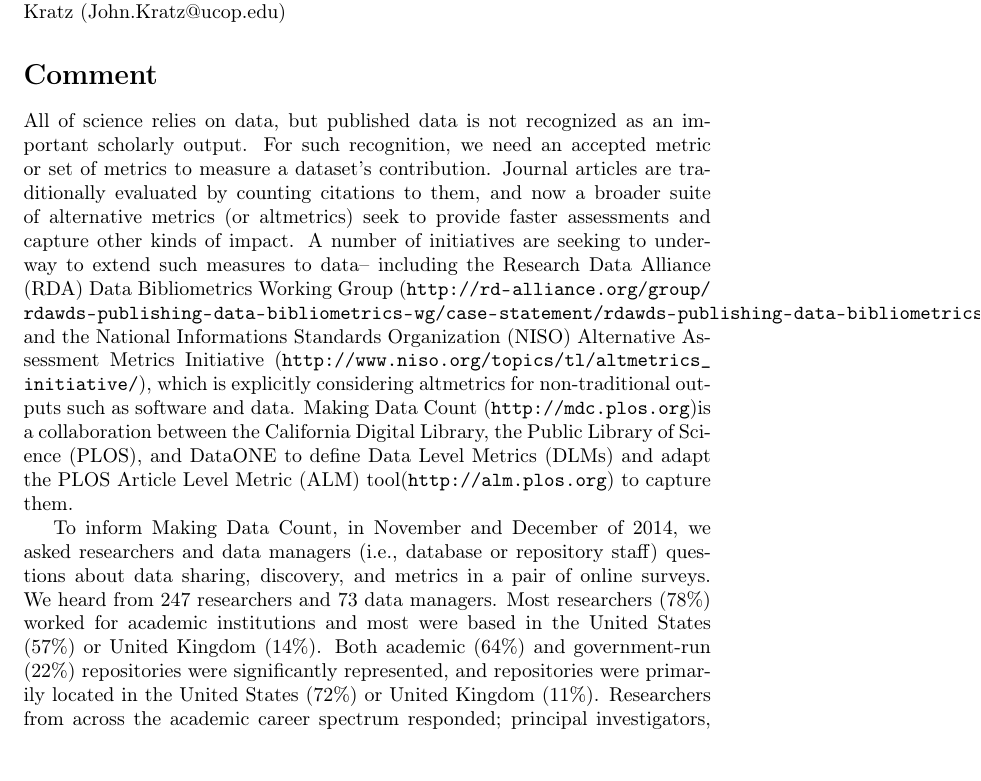
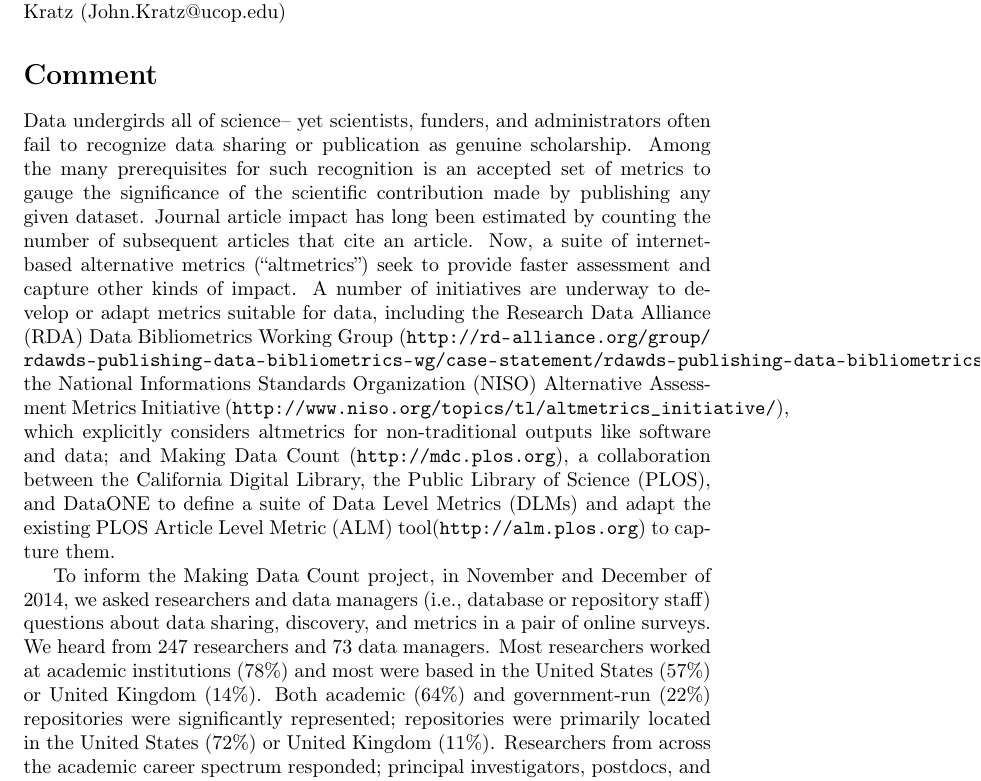
Before and after one commit to JEK-III/MDCSurvey, a LaTeX document (Writeup/MDC_writeup.tex): part of page 1 of 4, cut so that both start at the same text, the shorter picture padded with empty space. Compiled offline with pdfLaTeX.

Commit message:
Revise intro paragraph

```diff
--- a/Writeup/MDC_writeup.tex
+++ b/Writeup/MDC_writeup.tex
@@ -22,20 +22,20 @@ John Kratz (John.Kratz@ucop.edu)
 % Introduction
 % ==============================================================
 
-All of science relies on data, but published data is not recognized as an important scholarly output.
-For such recognition, we need an accepted metric or set of metrics to measure a dataset's contribution.
-Journal articles are traditionally evaluated by counting citations to them, and now a broader suite of alternative metrics (or altmetrics) seek to provide faster assessments and capture other kinds of impact.
-A number of initiatives are seeking to underway to extend such measures to data-- including the Research Data Alliance (RDA) Data Bibliometrics Working Group (\url{http://rd-alliance.org/group/rdawds-publishing-data-bibliometrics-wg/case-statement/rdawds-publishing-data-bibliometrics-wg}{}) and the National Informations Standards Organization (NISO) Alternative Assessment Metrics Initiative (\url{http://www.niso.org/topics/tl/altmetrics_initiative/}), which is explicitly considering altmetrics for non-traditional outputs such as software and data.
-Making Data Count (\url{http://mdc.plos.org})is a collaboration between the California Digital Library, the Public Library of Science (PLOS), and DataONE to define Data Level Metrics (DLMs) and adapt the PLOS Article Level Metric (ALM) tool(\url{http://alm.plos.org}) to capture them.
+Data undergirds all of science-- yet scientists, funders, and administrators often fail to recognize data sharing or publication as genuine scholarship.
+Among the many prerequisites for such recognition is an accepted set of metrics to gauge the significance of the scientific contribution made by publishing any given dataset.
+Journal article impact has long been estimated by counting the number of subsequent articles that cite an article.
+Now, a suite of internet-based alternative metrics (``altmetrics'') seek to provide faster assessment and capture other kinds of impact.
+A number of initiatives are underway to develop or adapt metrics suitable for data, including the Research Data Alliance (RDA) Data Bibliometrics Working Group (\url{http://rd-alliance.org/group/rdawds-publishing-data-bibliometrics-wg/case-statement/rdawds-publishing-data-bibliometrics-wg}{}); the National Informations Standards Organization (NISO) Alternative Assessment Metrics Initiative (\url{http://www.niso.org/topics/tl/altmetrics_initiative/}), which explicitly considers altmetrics for non-traditional outputs like software and data; and Making Data Count (\url{http://mdc.plos.org}), a collaboration between the California Digital Library, the Public Library of Science (PLOS), and DataONE to define a suite of Data Level Metrics (DLMs) and adapt the existing PLOS Article Level Metric (ALM) tool(\url{http://alm.plos.org}) to capture them.
 
 % ==============================================================
 % Methods and Demographics
 % ==============================================================
 
-To inform Making Data Count, in November and December of 2014, we asked researchers and data managers (i.e., database or repository staff) questions about data sharing, discovery, and metrics in a pair of online surveys.
+To inform the Making Data Count project, in November and December of 2014, we asked researchers and data managers (i.e., database or repository staff) questions about data sharing, discovery, and metrics in a pair of online surveys.
 We heard from 247 researchers and 73 data managers.
-Most researchers (78\%) worked for academic institutions and most were based in the United States (57\%) or United Kingdom (14\%).
-Both academic (64\%) and government-run (22\%) repositories were significantly represented, and repositories were primarily located in the United States (72\%) or United Kingdom (11\%).
+Most researchers worked at academic institutions (78\%) and most were based in the United States (57\%) or United Kingdom (14\%).
+Both academic (64\%) and government-run (22\%) repositories were significantly represented; repositories were primarily located in the United States (72\%) or United Kingdom (11\%).
 Researchers from across the academic career spectrum responded; principal investigators, postdocs, and grad students were all well represented.
 Biology is the most popular discipline (53\%), but environmental (17\%) and social (10\%) science are also significantly represented.
 
```
